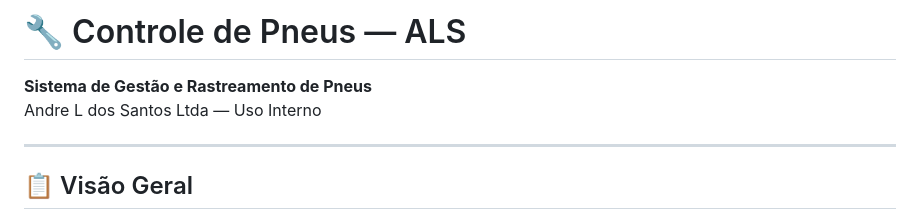
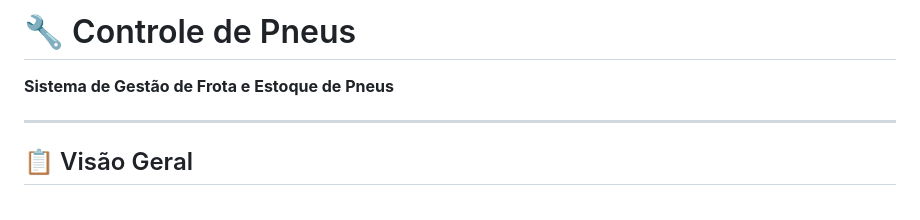
Before and after one commit to LuizVfer/controle-pneus, a Markdown page: README.md, the part around the change. Drawn GitHub-style.

```diff
--- a/README.md
+++ b/README.md
@@ -1,6 +1,5 @@
-# 🔧 Controle de Pneus — ALS
-**Sistema de Gestão e Rastreamento de Pneus**
-Andre L dos Santos Ltda — Uso Interno
+# 🔧 Controle de Pneus
+**Sistema de Gestão de Frota e Estoque de Pneus**
 
 ---
 
```
